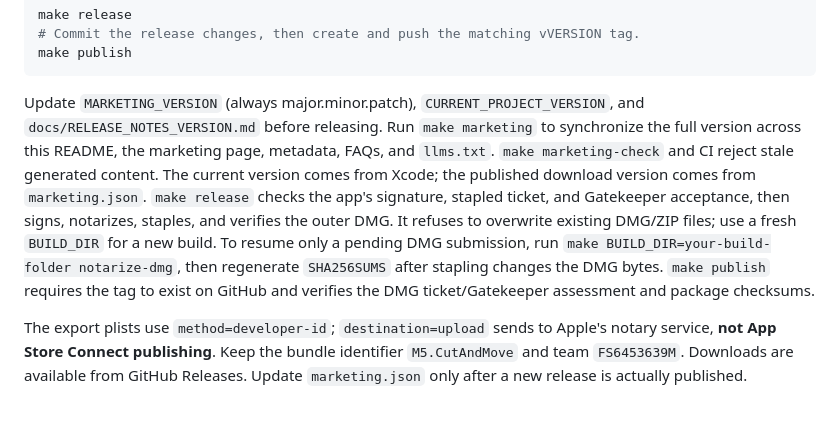
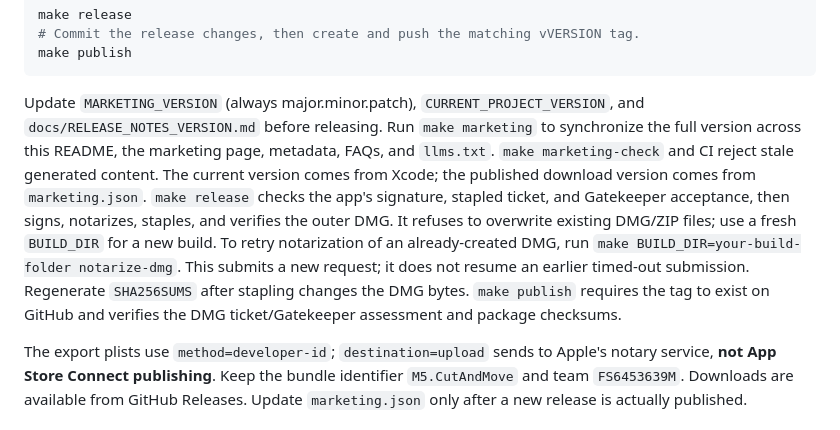
Before and after one commit to ChiefInnovator/cutandmove, a Markdown page: README.md, the part around the change. Drawn GitHub-style.

Commit message:
Clarify that DMG notarization retry submits a new request

````diff
--- a/README.md
+++ b/README.md
@@ -62,7 +62,7 @@ make release
 make publish
 ```
 
-Update `MARKETING_VERSION` (always major.minor.patch), `CURRENT_PROJECT_VERSION`, and `docs/RELEASE_NOTES_VERSION.md` before releasing. Run `make marketing` to synchronize the full version across this README, the marketing page, metadata, FAQs, and `llms.txt`. `make marketing-check` and CI reject stale generated content. The current version comes from Xcode; the published download version comes from `marketing.json`. `make release` checks the app's signature, stapled ticket, and Gatekeeper acceptance, then signs, notarizes, staples, and verifies the outer DMG. It refuses to overwrite existing DMG/ZIP files; use a fresh `BUILD_DIR` for a new build. To resume only a pending DMG submission, run `make BUILD_DIR=your-build-folder notarize-dmg`, then regenerate `SHA256SUMS` after stapling changes the DMG bytes. `make publish` requires the tag to exist on GitHub and verifies the DMG ticket/Gatekeeper assessment and package checksums.
+Update `MARKETING_VERSION` (always major.minor.patch), `CURRENT_PROJECT_VERSION`, and `docs/RELEASE_NOTES_VERSION.md` before releasing. Run `make marketing` to synchronize the full version across this README, the marketing page, metadata, FAQs, and `llms.txt`. `make marketing-check` and CI reject stale generated content. The current version comes from Xcode; the published download version comes from `marketing.json`. `make release` checks the app's signature, stapled ticket, and Gatekeeper acceptance, then signs, notarizes, staples, and verifies the outer DMG. It refuses to overwrite existing DMG/ZIP files; use a fresh `BUILD_DIR` for a new build. To retry notarization of an already-created DMG, run `make BUILD_DIR=your-build-folder notarize-dmg`. This submits a new request; it does not resume an earlier timed-out submission. Regenerate `SHA256SUMS` after stapling changes the DMG bytes. `make publish` requires the tag to exist on GitHub and verifies the DMG ticket/Gatekeeper assessment and package checksums.
 
 The export plists use `method=developer-id`; `destination=upload` sends to Apple's notary service, **not App Store Connect publishing**. Keep the bundle identifier `M5.CutAndMove` and team `FS6453639M`. Downloads are available from GitHub Releases. Update `marketing.json` only after a new release is actually published.
 
````
